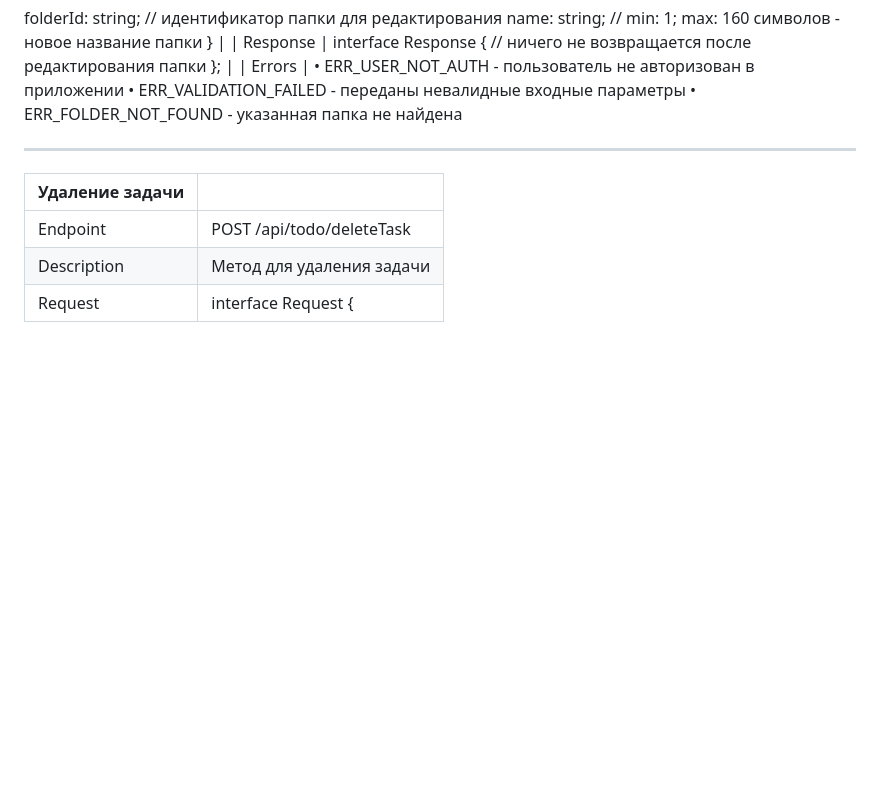
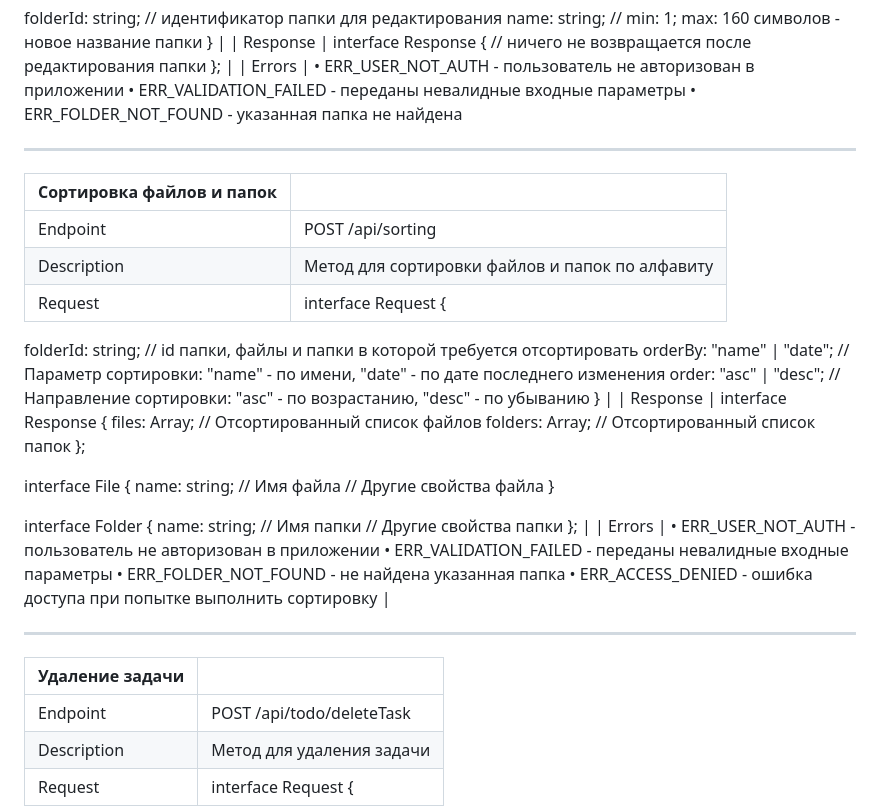
Before and after one commit to DaniilTarasenko/Lab1, a Markdown page: tech-requirements.md, the part around the change. Drawn GitHub-style; blank space fills up the shorter version.

```diff
--- a/tech-requirements.md
+++ b/tech-requirements.md
@@ -98,6 +98,38 @@ name: string; // min: 1; max: 160 символов - новое название
 • ERR_USER_NOT_AUTH - пользователь не авторизован в приложении
 • ERR_VALIDATION_FAILED - переданы невалидные входные параметры
 • ERR_FOLDER_NOT_FOUND - указанная папка не найдена
+
+___
+
+| Сортировка файлов и папок | |
+| --- | --- |
+| Endpoint | POST /api/sorting |
+| Description | Метод для сортировки файлов и папок по алфавиту |
+| Request | interface Request {
+folderId: string; // id папки, файлы и папки в которой требуется отсортировать
+orderBy: "name" | "date"; // Параметр сортировки: "name" - по имени, "date" - по дате последнего изменения
+order: "asc" | "desc"; // Направление сортировки: "asc" - по возрастанию, "desc" - по убыванию
+} |
+| Response | interface Response {
+files: Array<File>; // Отсортированный список файлов
+folders: Array<Folder>; // Отсортированный список папок
+};
+
+interface File {
+name: string; // Имя файла
+// Другие свойства файла
+}
+
+interface Folder {
+name: string; // Имя папки
+// Другие свойства папки
+}; |
+| Errors |
+• ERR_USER_NOT_AUTH - пользователь не авторизован в приложении
+• ERR_VALIDATION_FAILED - переданы невалидные входные параметры
+• ERR_FOLDER_NOT_FOUND - не найдена указанная папка
+• ERR_ACCESS_DENIED - ошибка доступа при попытке выполнить сортировку
+|
 
 ___
 
```
